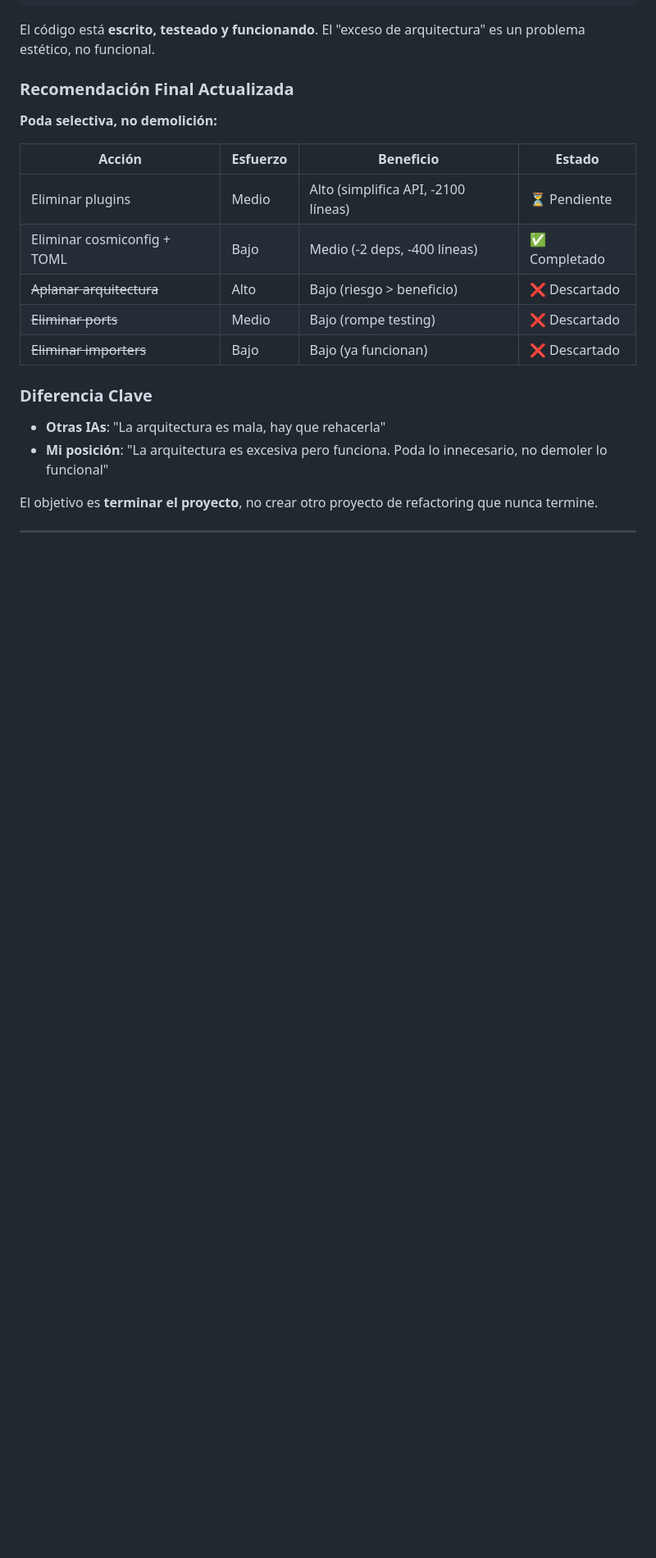
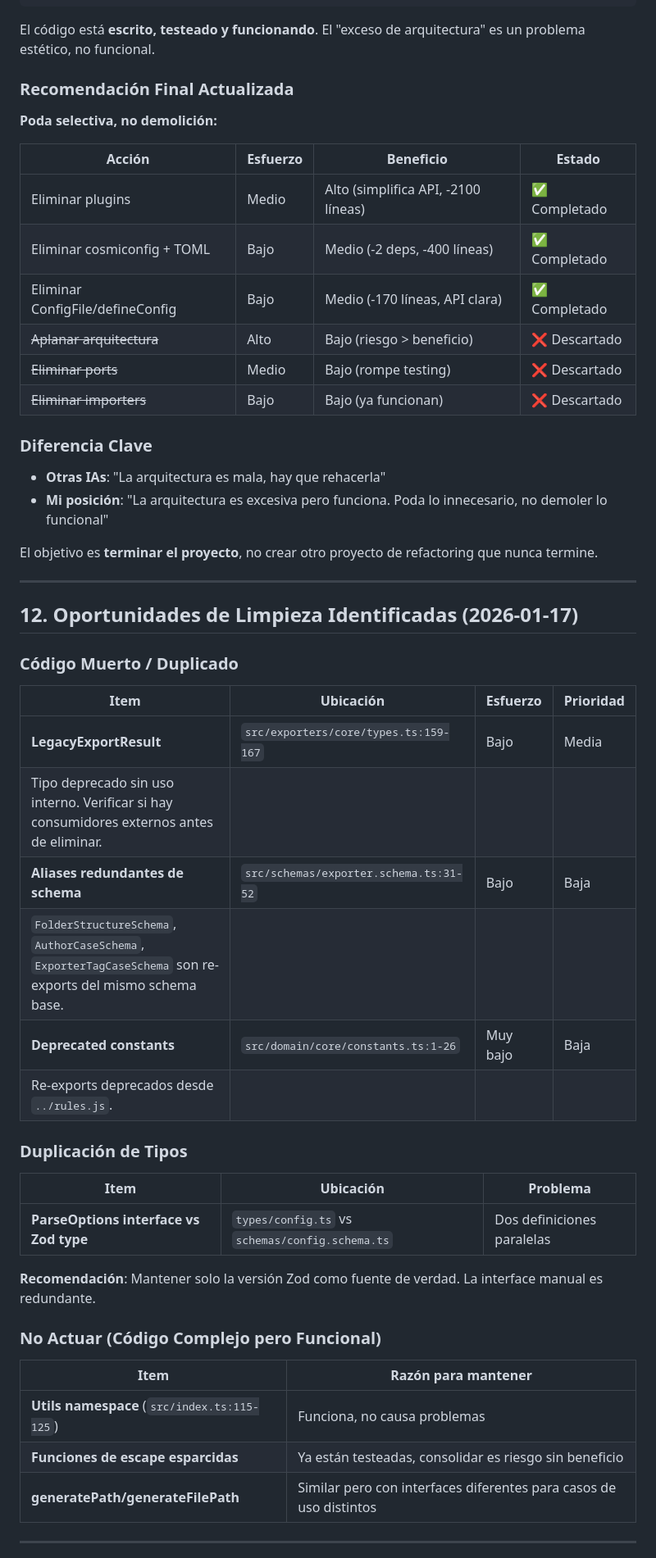
Before and after one commit to KindleTools/kindle-tools-ts, a Markdown page: PLAN.md, the part around one of its changes. Shown at 82% size. Drawn GitHub-style; blank space fills up the shorter version.

```diff
--- a/PLAN.md
+++ b/PLAN.md
@@ -359,8 +359,9 @@ El código está **escrito, testeado y funcionando**. El "exceso de arquitectura
 
 | Acción | Esfuerzo | Beneficio | Estado |
 |--------|----------|-----------|--------|
-| Eliminar plugins | Medio | Alto (simplifica API, -2100 líneas) | ⏳ Pendiente |
+| Eliminar plugins | Medio | Alto (simplifica API, -2100 líneas) | ✅ Completado |
 | Eliminar cosmiconfig + TOML | Bajo | Medio (-2 deps, -400 líneas) | ✅ Completado |
+| Eliminar ConfigFile/defineConfig | Bajo | Medio (-170 líneas, API clara) | ✅ Completado |
 | ~~Aplanar arquitectura~~ | Alto | Bajo (riesgo > beneficio) | ❌ Descartado |
 | ~~Eliminar ports~~ | Medio | Bajo (rompe testing) | ❌ Descartado |
 | ~~Eliminar importers~~ | Bajo | Bajo (ya funcionan) | ❌ Descartado |
@@ -374,4 +375,35 @@ El objetivo es **terminar el proyecto**, no crear otro proyecto de refactoring q
 
 ---
 
+## 12. Oportunidades de Limpieza Identificadas (2026-01-17)
+
+### Código Muerto / Duplicado
+
+| Item | Ubicación | Esfuerzo | Prioridad |
+|------|-----------|----------|-----------|
+| **LegacyExportResult** | `src/exporters/core/types.ts:159-167` | Bajo | Media |
+| Tipo deprecado sin uso interno. Verificar si hay consumidores externos antes de eliminar. |
+| **Aliases redundantes de schema** | `src/schemas/exporter.schema.ts:31-52` | Bajo | Baja |
+| `FolderStructureSchema`, `AuthorCaseSchema`, `ExporterTagCaseSchema` son re-exports del mismo schema base. |
+| **Deprecated constants** | `src/domain/core/constants.ts:1-26` | Muy bajo | Baja |
+| Re-exports deprecados desde `../rules.js`. |
+
+### Duplicación de Tipos
+
+| Item | Ubicación | Problema |
+|------|-----------|----------|
+| **ParseOptions interface vs Zod type** | `types/config.ts` vs `schemas/config.schema.ts` | Dos definiciones paralelas |
+
+**Recomendación**: Mantener solo la versión Zod como fuente de verdad. La interface manual es redundante.
+
+### No Actuar (Código Complejo pero Funcional)
+
+| Item | Razón para mantener |
+|------|---------------------|
+| **Utils namespace** (`src/index.ts:115-125`) | Funciona, no causa problemas |
+| **Funciones de escape esparcidas** | Ya están testeadas, consolidar es riesgo sin beneficio |
+| **generatePath/generateFilePath** | Similar pero con interfaces diferentes para casos de uso distintos |
+
+---
+
 *Documento generado: 2026-01-15*
```
Also changed, not shown: other parts of PLAN.md (+5 -5 lines), ROADMAP.md (+23 -68 lines).
